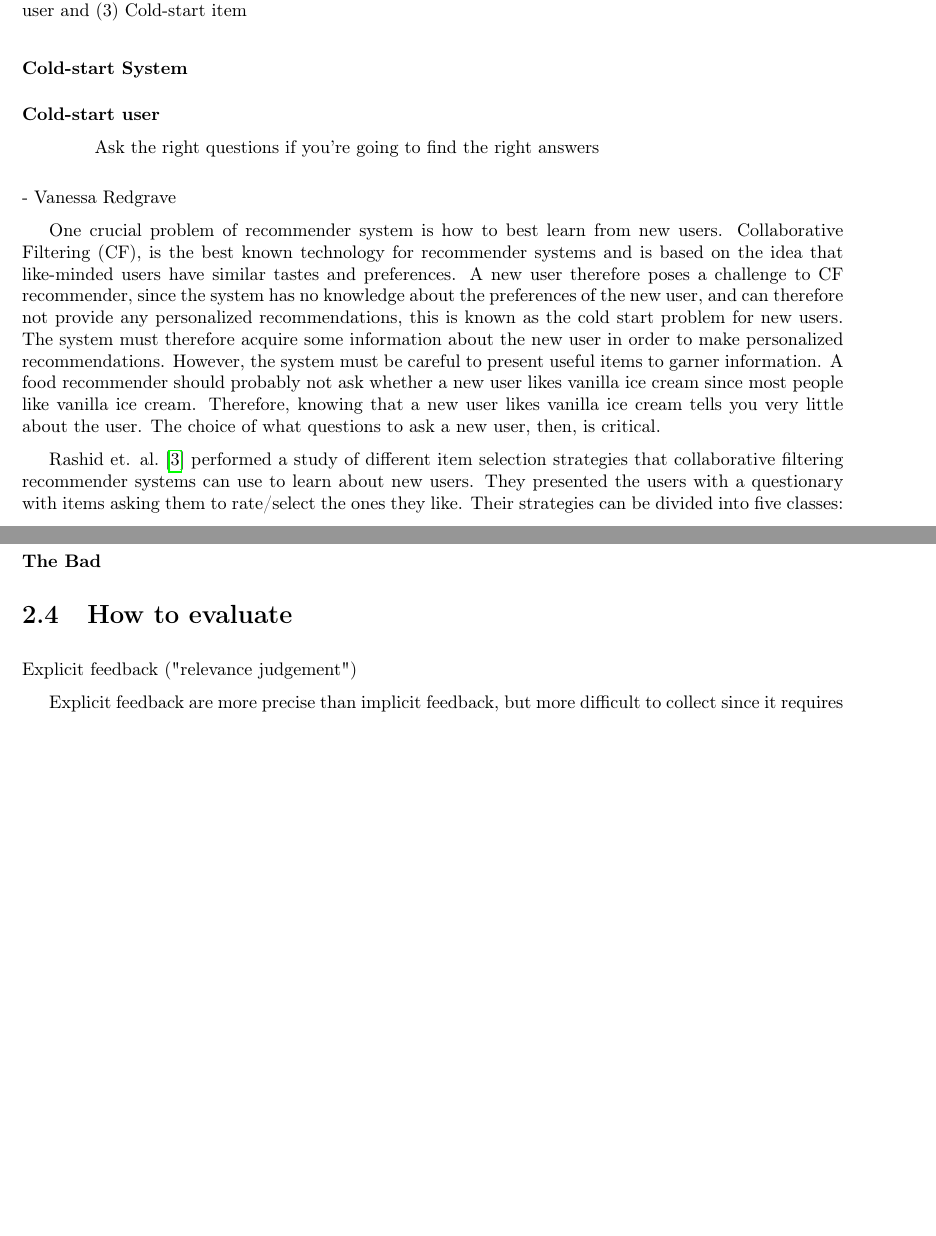
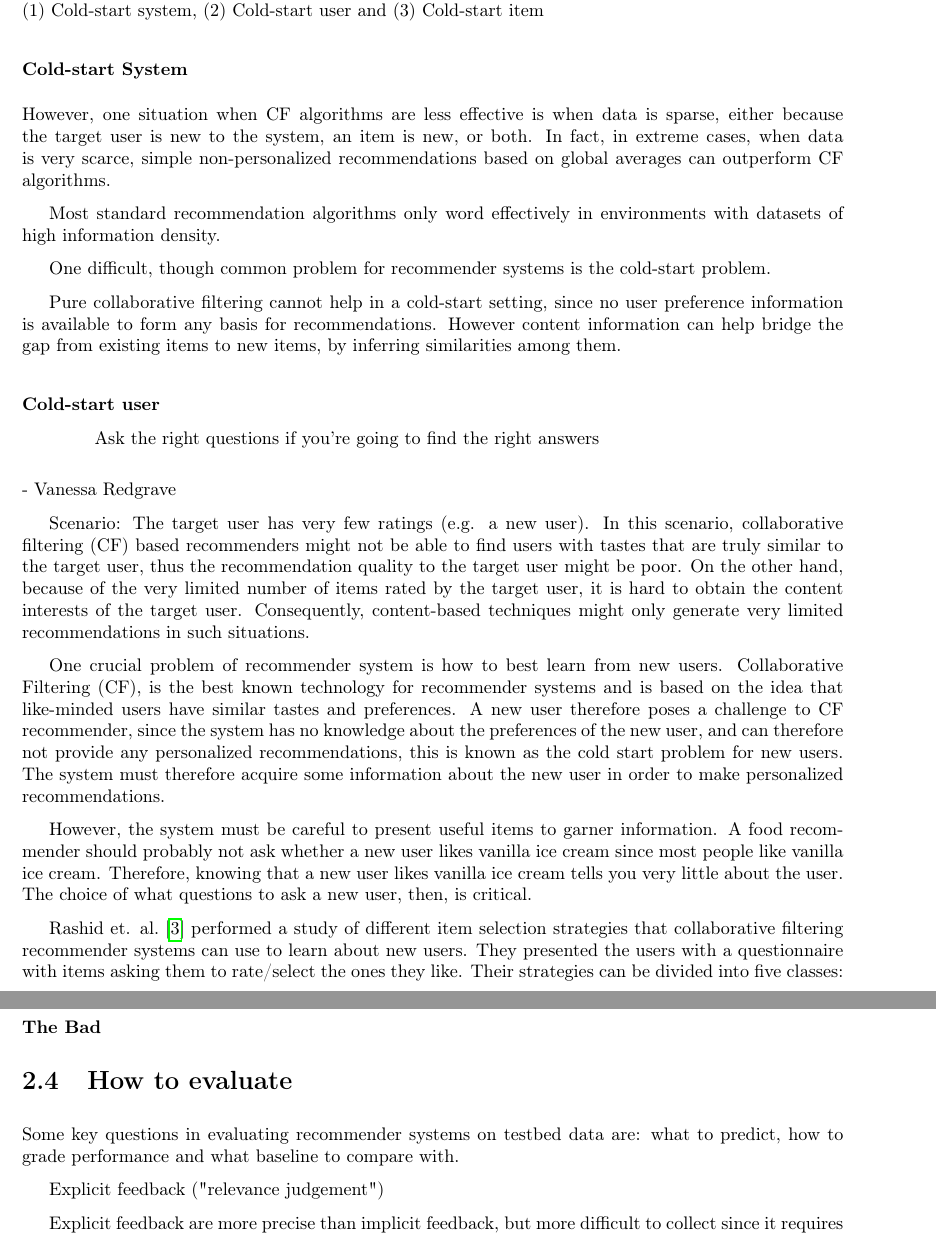
Before and after one commit to mcmhav/muchBazar, a LaTeX thesis (src/report.tex, which reads src/chapter/02-prestudy.tex): two parts of pages 12 and 15 of 30 before the commit and two parts of pages 12 and 15 of 31 after it, joined at a grey line, cut so that both start at the same text, the shorter picture padded with empty space. Compiled offline with pdfLaTeX.

Commit message:
Added some work under cold-start

```diff
--- a/src/chapter/02-prestudy.tex
+++ b/src/chapter/02-prestudy.tex
@@ -8,15 +8,29 @@
 \section{State Of The Art}
 \subsection{System Coldstart Handling}
 
-Cold-start scenarios in recommender systems are situations in which little/no prior events, like ratings or clicks, are known for certain users or items.
-
-The cold start problem can divided into three sub problems: (1) Cold-start system, (2) Cold-start user and (3) Cold-start item
+Cold-start scenarios in recommender systems are situations in which little/no prior events, like ratings or clicks, are known for certain users or items. The cold start problem can divided into three sub problems: (1) Cold-start system, (2) Cold-start user and (3) Cold-start item
 
 \subsubsection{Cold-start System}
 
 %Having a large amount of data like e.g. in the netflix dataset
 % -> Do not require a great understanding of the data to get decent results
 % -> Out case is a little different. What implications does the limited amount of data have?
+
+However, one situation when CF algorithms are less effective is when data is sparse, either because the target user is new to the system, an item is new, or both. In fact, in extreme cases, when data is very scarce, simple non-personalized recommendations based on global averages can outperform CF algorithms.
+
+Most standard recommendation algorithms only word effectively in environments with datasets of high information density.
+
+One difficult, though common problem for recommender systems is the cold-start problem.
+
+Pure collaborative filtering cannot help in a cold-start setting, since no user preference information is available to form any basis for recommendations. However content information can help bridge the gap from existing items to new items, by inferring similarities among them.
+
+%Approaches:
+%Naive Filterbots - Covers (Cold start system, user & item)
+%http://delivery.acm.org/10.1145/1160000/1150490/p699-park.pdf?ip=129.241.103.83&id=1150490&acc=ACTIVE%20SERVICE&key=CDADA77FFDD8BE08%2E5386D6A7D247483C2E4D4702B0C3E38B35%2E4D4702B0C3E38B35&CFID=419807217&CFTOKEN=62708098&__acm__=1394538962_5e2abb38bbcf4611b8354c8dd6abe53e
+
+%Trust-Aware Collaborative Filtering for Recommender Systems
+%http://download.springer.com/static/pdf/980/chp%253A10.1007%252F978-3-540-30468-5_31.pdf?auth66=1394714615_aa7f78fc8c1ed07f19406c3e36ff506f&ext=.pdf
+% + Other articles as well
 
 
 \subsubsection{Cold-start user}
@@ -27,10 +41,13 @@ Ask the right questions if you're going to find the right answers
 - Vanessa Redgrave
 
 %What is the cold-start user problem?
+Scenario: The target user has very few ratings (e.g. a new user). In this scenario, collaborative filtering (CF) based recommenders might not be able to find users with tastes that are truly similar to the target user, thus the recommendation quality to the target user might be poor. On the other hand, because of the very limited number of items rated by the target user, it is hard to obtain the content interests of the target user. Consequently, content-based techniques might only generate very limited recommendations in such situations.
 
-One crucial problem of recommender system is how to best learn from new users. Collaborative Filtering (CF), is the best known technology for recommender systems and is based on the idea that like-minded users have similar tastes and preferences. A new user therefore poses a challenge to CF recommender, since the system has no knowledge about the preferences of the new user, and can therefore not provide any personalized recommendations, this is known as the cold start problem for new users. The system must therefore acquire some information about the new user in order to make personalized recommendations. However, the system must be careful to present useful items to garner information. A food recommender should probably not ask whether a new user likes vanilla ice cream since most people like vanilla ice cream. Therefore, knowing that a new user likes vanilla ice cream tells you very little about the user. The choice of what questions to ask a new user, then, is critical.
+One crucial problem of recommender system is how to best learn from new users. Collaborative Filtering (CF), is the best known technology for recommender systems and is based on the idea that like-minded users have similar tastes and preferences. A new user therefore poses a challenge to CF recommender, since the system has no knowledge about the preferences of the new user, and can therefore not provide any personalized recommendations, this is known as the cold start problem for new users. The system must therefore acquire some information about the new user in order to make personalized recommendations.
 
-Rashid et. al. \cite{Rashid2002} performed a study of different item selection strategies that collaborative filtering recommender systems can use to learn about new users. They presented the users with a questionary with items asking them to rate/select the ones they like. Their strategies can be divided into five classes:
+However, the system must be careful to present useful items to garner information. A food recommender should probably not ask whether a new user likes vanilla ice cream since most people like vanilla ice cream. Therefore, knowing that a new user likes vanilla ice cream tells you very little about the user. The choice of what questions to ask a new user, then, is critical.
+
+Rashid et. al. \cite{Rashid2002} performed a study of different item selection strategies that collaborative filtering recommender systems can use to learn about new users. They presented the users with a questionnaire with items asking them to rate/select the ones they like. Their strategies can be divided into five classes:
 
 \begin{itemize}
 \item \emph{Random} strategies: Strategies that avoid bias in the presentation of bias
@@ -471,6 +492,10 @@ Personalized recommendations, what assumptions can be made?
 
 \section{How to evaluate}
 
+
+Some key questions in evaluating recommender systems on testbed data are: what to predict, how to grade performance and what baseline to compare with.
+
+
 Explicit feedback ("relevance judgement")
 
 Explicit feedback are more precise than implicit feedback, but more difficult to collect since it requires the user to spend time rating items and the amount of feedback is often scarce. The main difference between the two is that implicit feedback is inferred from user behaviour, such as noting which news articles they do and do not view. Explicit feedback unlike implicit feedback provides the users with a mechanism to unequivocally express their ratings on a scale from usually in the form of a Likert scale ranging from 1-5 (strongly disagree - strongly agree). Thus explicit feedback captures both positive and negative feedback, while implicit feedback only can be positive. Furthermore, explicit feedback tend to concentrate on either side of the rating scale, as users are more likely to express their preference if they feel strongly for or against an item.
```
Also changed, not shown: src/chapter/02-prestudy.tex (9 more changed lines).
